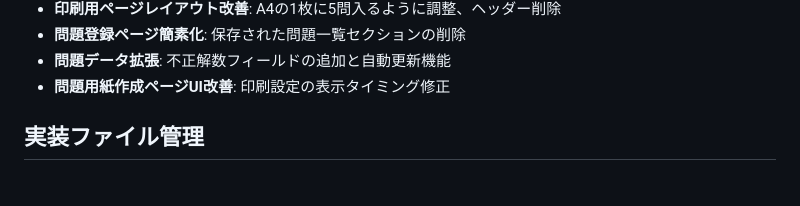
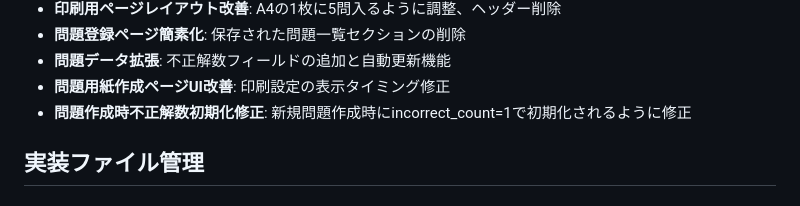
Before and after one commit to jeanbiego/kanji_test_generator, a Markdown page: docs/implementation.md, the part around the change. Drawn GitHub-style.

```diff
--- a/docs/implementation.md
+++ b/docs/implementation.md
@@ -258,6 +258,7 @@
 - **問題登録ページ簡素化**: 保存された問題一覧セクションの削除
 - **問題データ拡張**: 不正解数フィールドの追加と自動更新機能
 - **問題用紙作成ページUI改善**: 印刷設定の表示タイミング修正
+- **問題作成時不正解数初期化修正**: 新規問題作成時にincorrect_count=1で初期化されるように修正
 
 ## 実装ファイル管理
 
```
Also changed, not shown: docs/tag_history.md (+17 -0 lines).
